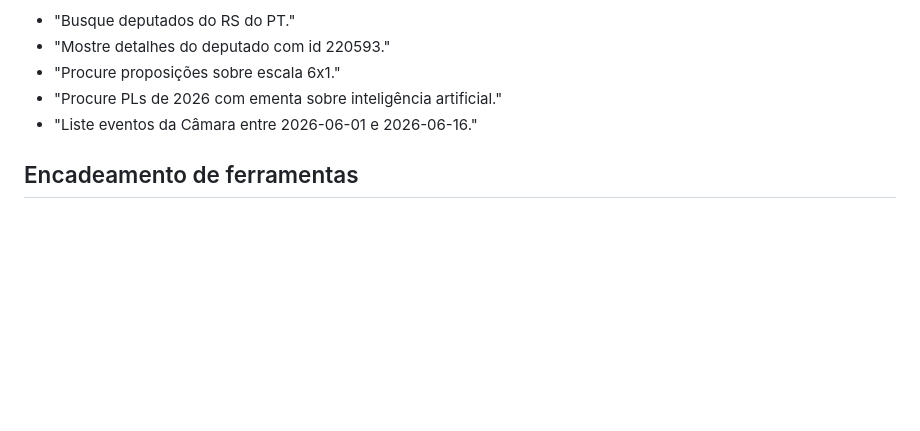
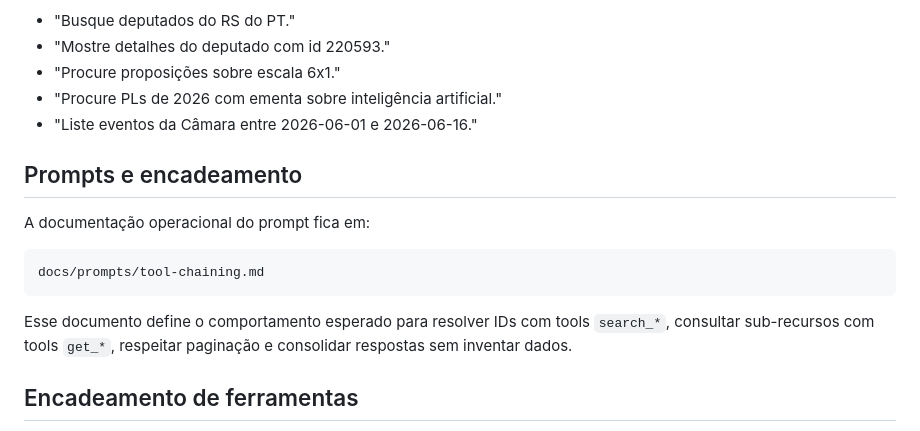
Before and after one commit to hebermattos/mcp-brazil-policitians, a Markdown page: README.md, the part around the change. Rendered like a GitHub page; blank space fills up the shorter version.

Commit message:
Link prompt chaining documentation

````diff
--- a/README.md
+++ b/README.md
@@ -197,6 +197,16 @@ Exemplos de prompt:
 - "Procure PLs de 2026 com ementa sobre inteligência artificial."
 - "Liste eventos da Câmara entre 2026-06-01 e 2026-06-16."
 
+## Prompts e encadeamento
+
+A documentação operacional do prompt fica em:
+
+```text
+docs/prompts/tool-chaining.md
+```
+
+Esse documento define o comportamento esperado para resolver IDs com tools `search_*`, consultar sub-recursos com tools `get_*`, respeitar paginação e consolidar respostas sem inventar dados.
+
 ## Encadeamento de ferramentas
 
 As ferramentas seguem o padrão `search_* -> get_*`. Quando o usuário informar apenas nome, sigla, tema ou outro dado parcial, o sistema deve primeiro chamar uma ferramenta de busca para obter o identificador oficial da Câmara. Depois deve chamar a ferramenta específica com esse ID.
````
